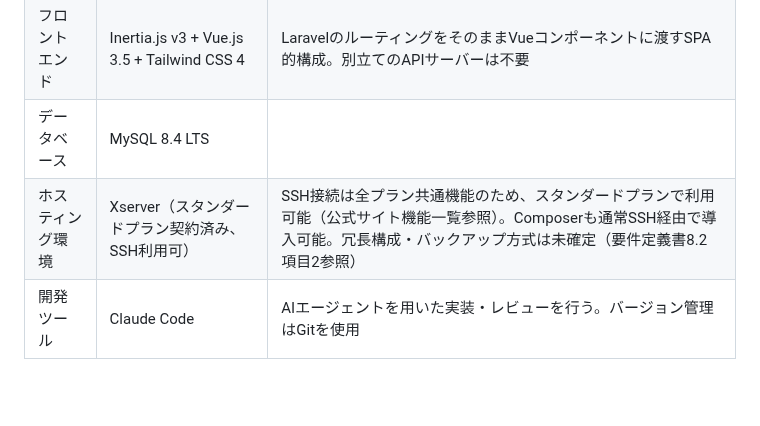
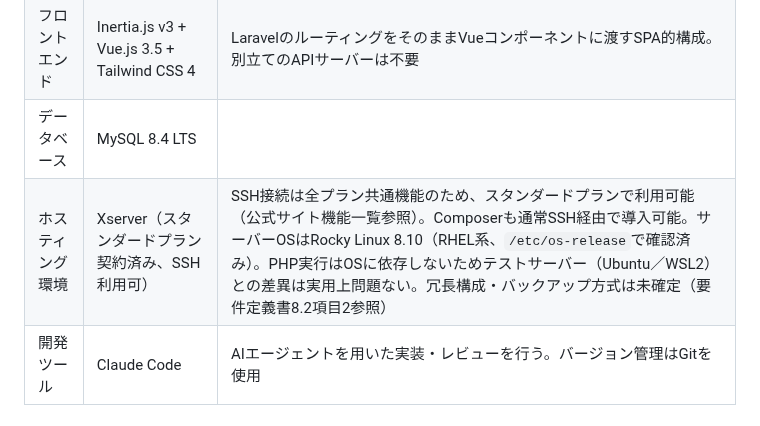
Before and after one commit to pluslub/helpstation, a Markdown page: docs/技術仕様書.md, the part around the change. GitHub-like rendering; blank space fills up the shorter version.

```diff
--- a/docs/技術仕様書.md
+++ b/docs/技術仕様書.md
@@ -13,7 +13,7 @@
 | バックエンド | PHP 8.3 / Laravel 13 | PHP 8.3はXserverの推奨バージョンのため採用 |
 | フロントエンド | Inertia.js v3 + Vue.js 3.5 + Tailwind CSS 4 | LaravelのルーティングをそのままVueコンポーネントに渡すSPA的構成。別立てのAPIサーバーは不要 |
 | データベース | MySQL 8.4 LTS | |
-| ホスティング環境 | Xserver（スタンダードプラン契約済み、SSH利用可） | SSH接続は全プラン共通機能のため、スタンダードプランで利用可能（公式サイト機能一覧参照）。Composerも通常SSH経由で導入可能。冗長構成・バックアップ方式は未確定（要件定義書8.2項目2参照） |
+| ホスティング環境 | Xserver（スタンダードプラン契約済み、SSH利用可） | SSH接続は全プラン共通機能のため、スタンダードプランで利用可能（公式サイト機能一覧参照）。Composerも通常SSH経由で導入可能。サーバーOSはRocky Linux 8.10（RHEL系、`/etc/os-release`で確認済み）。PHP実行はOSに依存しないためテストサーバー（Ubuntu／WSL2）との差異は実用上問題ない。冗長構成・バックアップ方式は未確定（要件定義書8.2項目2参照） |
 | 開発ツール | Claude Code | AIエージェントを用いた実装・レビューを行う。バージョン管理はGitを使用 |
 
 ## 2. システム構成
```
Also changed, not shown: CLAUDE.md (+2 -2 lines), docs/環境構築手順書.md (+7 -7 lines).
